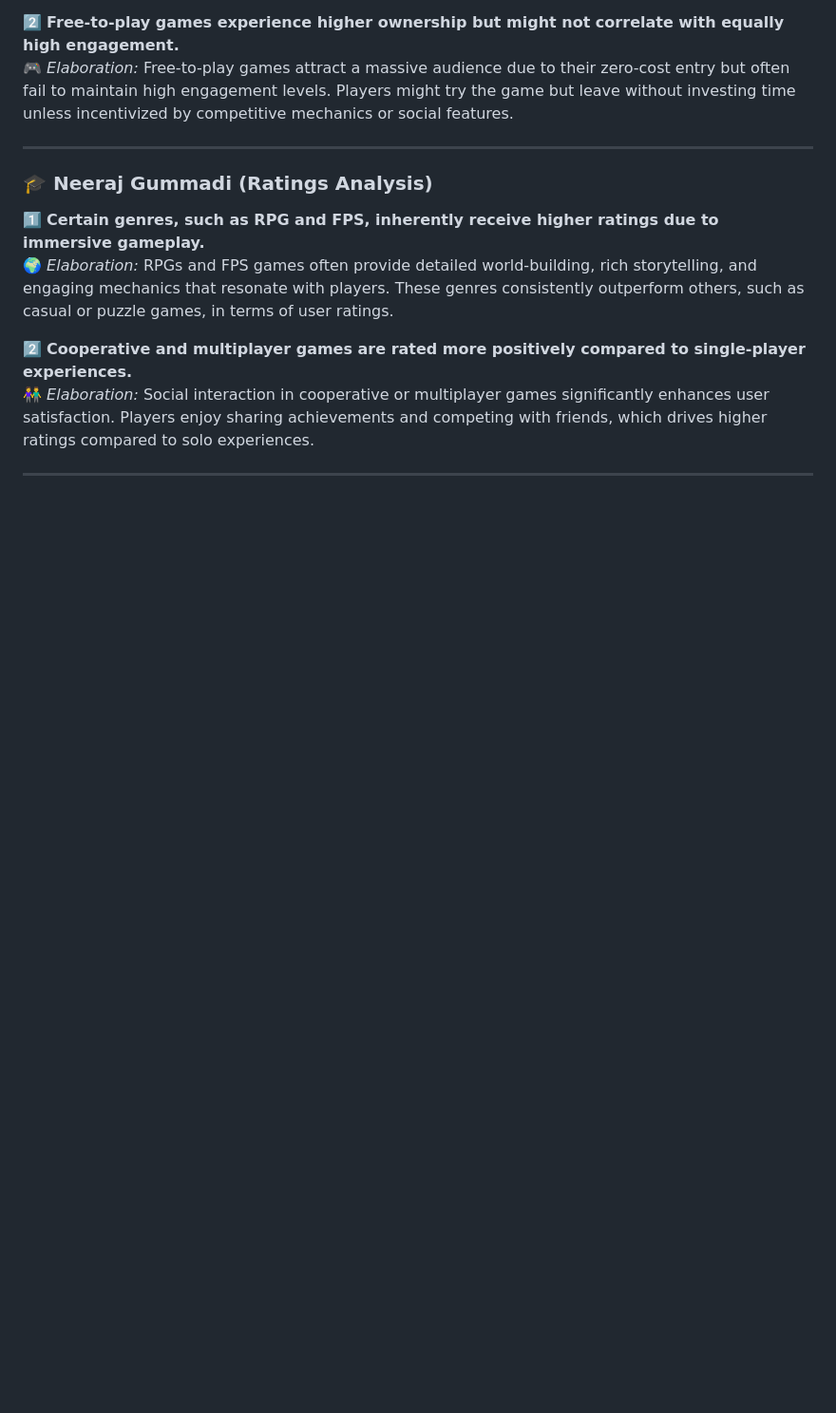
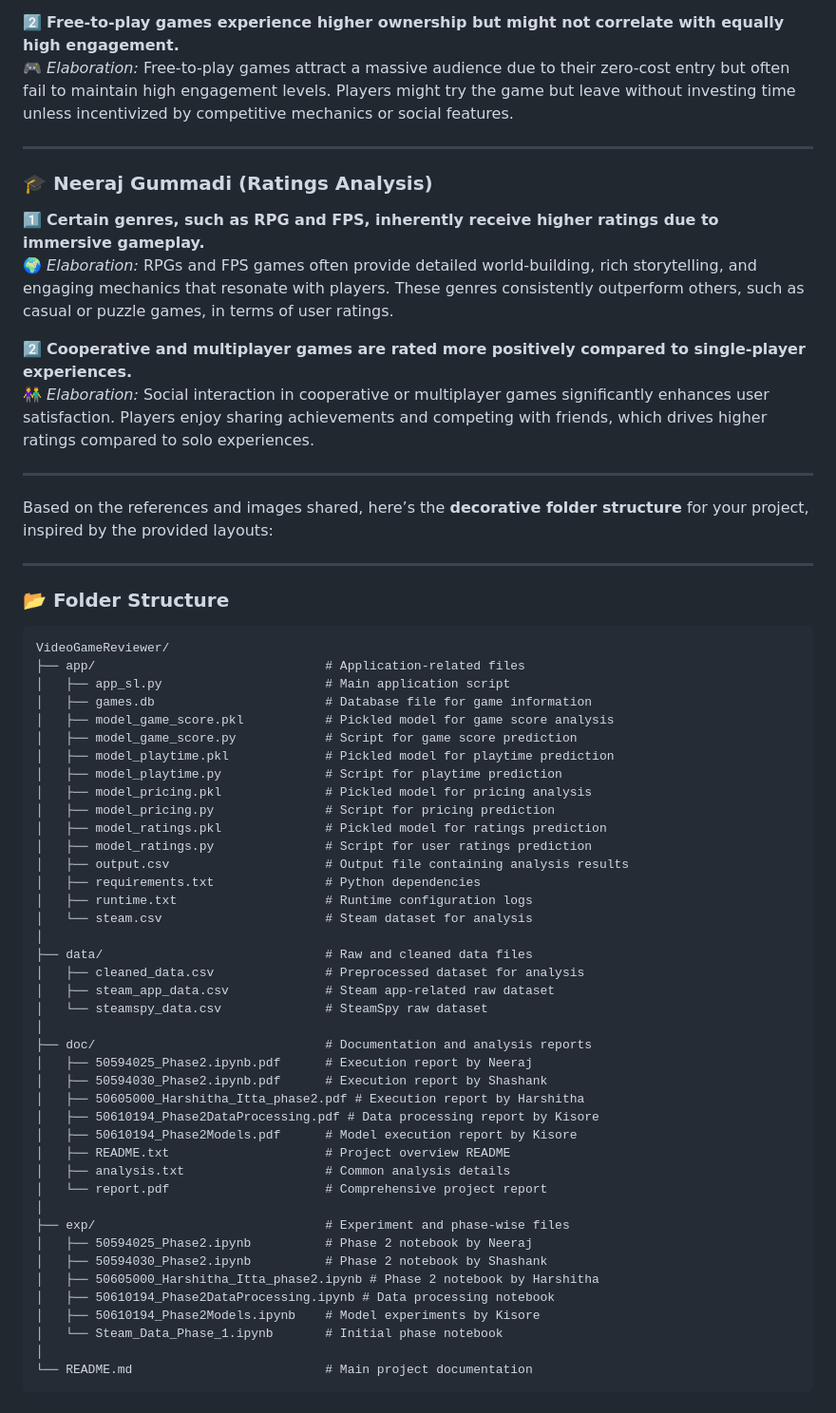
Before and after one commit to KisoreSenthilkumar/VideoGameReviewer, a Markdown page: README.md, the part around the change. Shown at 95% size. Rendered like a GitHub page; blank space fills up the shorter version.

````diff
--- a/README.md
+++ b/README.md
@@ -71,3 +71,52 @@ This project explores key factors influencing video game success, leveraging dat
    👫 *Elaboration:* Social interaction in cooperative or multiplayer games significantly enhances user satisfaction. Players enjoy sharing achievements and competing with friends, which drives higher ratings compared to solo experiences.
 
 ---
+
+Based on the references and images shared, here’s the **decorative folder structure** for your project, inspired by the provided layouts:
+
+---
+### 📂 Folder Structure
+
+```plaintext
+VideoGameReviewer/
+├── app/                               # Application-related files
+│   ├── app_sl.py                      # Main application script
+│   ├── games.db                       # Database file for game information
+│   ├── model_game_score.pkl           # Pickled model for game score analysis
+│   ├── model_game_score.py            # Script for game score prediction
+│   ├── model_playtime.pkl             # Pickled model for playtime prediction
+│   ├── model_playtime.py              # Script for playtime prediction
+│   ├── model_pricing.pkl              # Pickled model for pricing analysis
+│   ├── model_pricing.py               # Script for pricing prediction
+│   ├── model_ratings.pkl              # Pickled model for ratings prediction
+│   ├── model_ratings.py               # Script for user ratings prediction
+│   ├── output.csv                     # Output file containing analysis results
+│   ├── requirements.txt               # Python dependencies
+│   ├── runtime.txt                    # Runtime configuration logs
+│   └── steam.csv                      # Steam dataset for analysis
+│
+├── data/                              # Raw and cleaned data files
+│   ├── cleaned_data.csv               # Preprocessed dataset for analysis
+│   ├── steam_app_data.csv             # Steam app-related raw dataset
+│   └── steamspy_data.csv              # SteamSpy raw dataset
+│
+├── doc/                               # Documentation and analysis reports
+│   ├── 50594025_Phase2.ipynb.pdf      # Execution report by Neeraj
+│   ├── 50594030_Phase2.ipynb.pdf      # Execution report by Shashank
+│   ├── 50605000_Harshitha_Itta_phase2.pdf # Execution report by Harshitha
+│   ├── 50610194_Phase2DataProcessing.pdf # Data processing report by Kisore
+│   ├── 50610194_Phase2Models.pdf      # Model execution report by Kisore
+│   ├── README.txt                     # Project overview README
+│   ├── analysis.txt                   # Common analysis details
+│   └── report.pdf                     # Comprehensive project report
+│
+├── exp/                               # Experiment and phase-wise files
+│   ├── 50594025_Phase2.ipynb          # Phase 2 notebook by Neeraj
+│   ├── 50594030_Phase2.ipynb          # Phase 2 notebook by Shashank
+│   ├── 50605000_Harshitha_Itta_phase2.ipynb # Phase 2 notebook by Harshitha
+│   ├── 50610194_Phase2DataProcessing.ipynb # Data processing notebook
+│   ├── 50610194_Phase2Models.ipynb    # Model experiments by Kisore
+│   └── Steam_Data_Phase_1.ipynb       # Initial phase notebook
+│
+└── README.md                          # Main project documentation
+```
````
